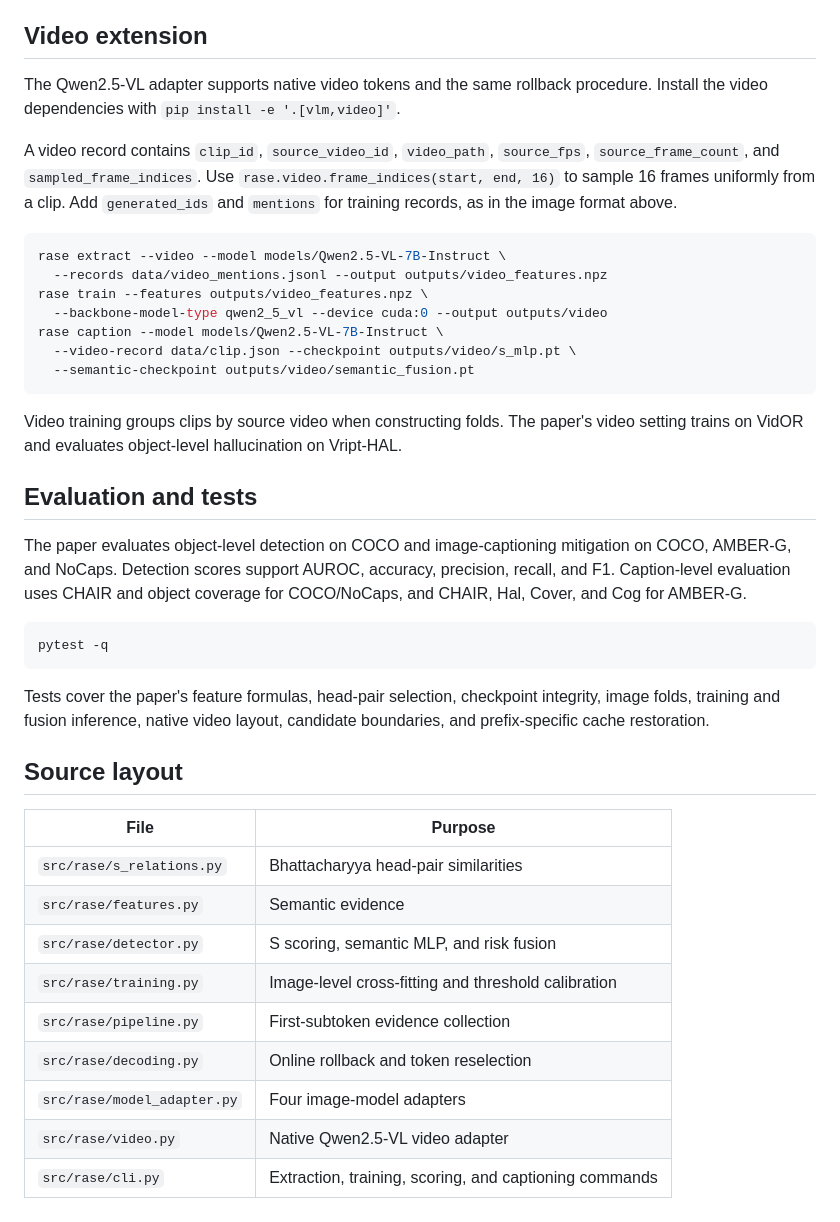
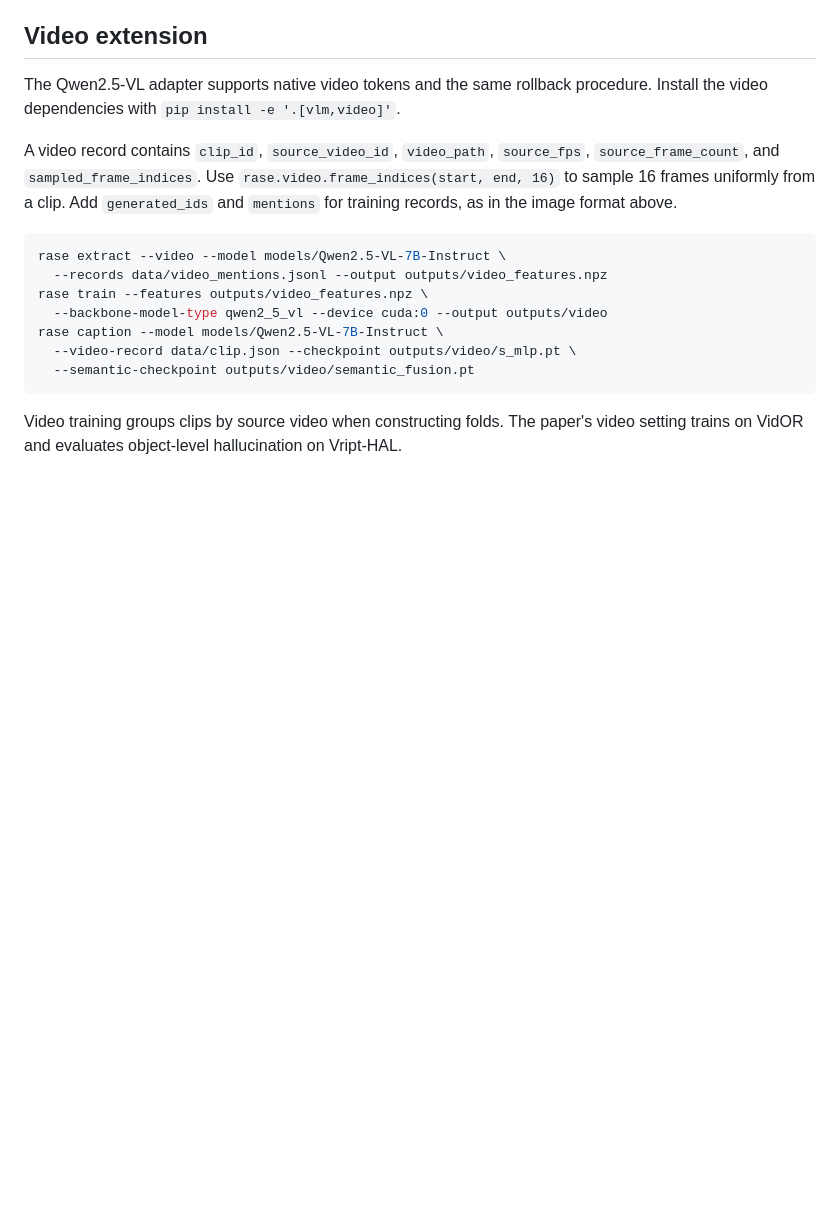
Before and after one commit to chenqaq123/HalluAttn_C, a Markdown page: README.md, the part around the change. Drawn GitHub-style; blank space fills up the shorter version.

````diff
--- a/README.md
+++ b/README.md
@@ -127,27 +127,3 @@ rase caption --model models/Qwen2.5-VL-7B-Instruct \
 ```
 
 Video training groups clips by source video when constructing folds. The paper's video setting trains on VidOR and evaluates object-level hallucination on Vript-HAL.
-
-## Evaluation and tests
-
-The paper evaluates object-level detection on COCO and image-captioning mitigation on COCO, AMBER-G, and NoCaps. Detection scores support AUROC, accuracy, precision, recall, and F1. Caption-level evaluation uses CHAIR and object coverage for COCO/NoCaps, and CHAIR, Hal, Cover, and Cog for AMBER-G.
-
-```bash
-pytest -q
-```
-
-Tests cover the paper's feature formulas, head-pair selection, checkpoint integrity, image folds, training and fusion inference, native video layout, candidate boundaries, and prefix-specific cache restoration.
-
-## Source layout
-
-| File | Purpose |
-|---|---|
-| `src/rase/s_relations.py` | Bhattacharyya head-pair similarities |
-| `src/rase/features.py` | Semantic evidence |
-| `src/rase/detector.py` | S scoring, semantic MLP, and risk fusion |
-| `src/rase/training.py` | Image-level cross-fitting and threshold calibration |
-| `src/rase/pipeline.py` | First-subtoken evidence collection |
-| `src/rase/decoding.py` | Online rollback and token reselection |
-| `src/rase/model_adapter.py` | Four image-model adapters |
-| `src/rase/video.py` | Native Qwen2.5-VL video adapter |
-| `src/rase/cli.py` | Extraction, training, scoring, and captioning commands |
````
